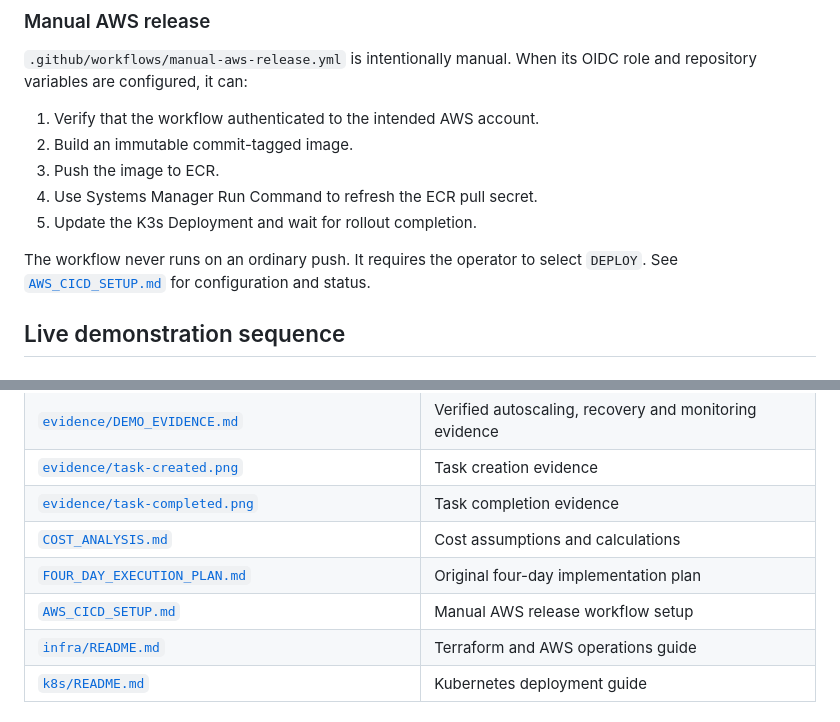
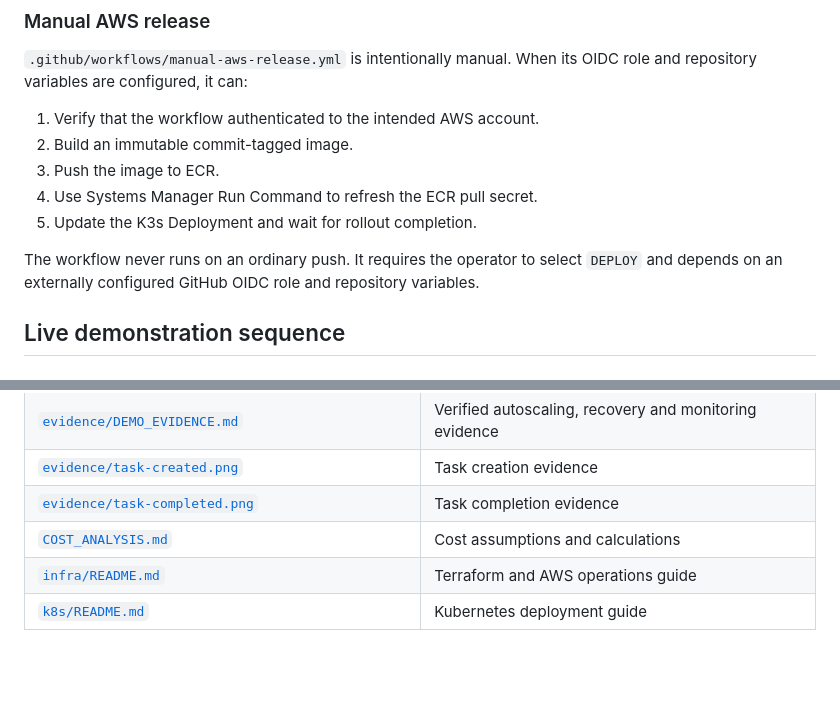
Before and after one commit to myishaa/student-task-manager, a Markdown page: README.md, 2 parts joined by grey strips. Rendered like a GitHub page; blank space fills up the shorter version.

Commit message:
Remove setup and execution plan documents

```diff
--- a/README.md
+++ b/README.md
@@ -578,7 +578,7 @@ See [`evidence/DEMO_EVIDENCE.md`](evidence/DEMO_EVIDENCE.md) for the complete re
 4. Use Systems Manager Run Command to refresh the ECR pull secret.
 5. Update the K3s Deployment and wait for rollout completion.
 
-The workflow never runs on an ordinary push. It requires the operator to select `DEPLOY`. See [`AWS_CICD_SETUP.md`](AWS_CICD_SETUP.md) for configuration and status.
+The workflow never runs on an ordinary push. It requires the operator to select `DEPLOY` and depends on an externally configured GitHub OIDC role and repository variables.
 
 ## Live demonstration sequence
 
@@ -789,8 +789,6 @@ Only after reviewing the exact targets should an authorized operator run `terraf
 | [`evidence/task-created.png`](evidence/task-created.png) | Task creation evidence |
 | [`evidence/task-completed.png`](evidence/task-completed.png) | Task completion evidence |
 | [`COST_ANALYSIS.md`](COST_ANALYSIS.md) | Cost assumptions and calculations |
-| [`FOUR_DAY_EXECUTION_PLAN.md`](FOUR_DAY_EXECUTION_PLAN.md) | Original four-day implementation plan |
-| [`AWS_CICD_SETUP.md`](AWS_CICD_SETUP.md) | Manual AWS release workflow setup |
 | [`infra/README.md`](infra/README.md) | Terraform and AWS operations guide |
 | [`k8s/README.md`](k8s/README.md) | Kubernetes deployment guide |
 
```
Also changed, not shown: AWS_CICD_SETUP.md (deleted, +0 -61 lines), FOUR_DAY_EXECUTION_PLAN.md (deleted, +0 -216 lines).
